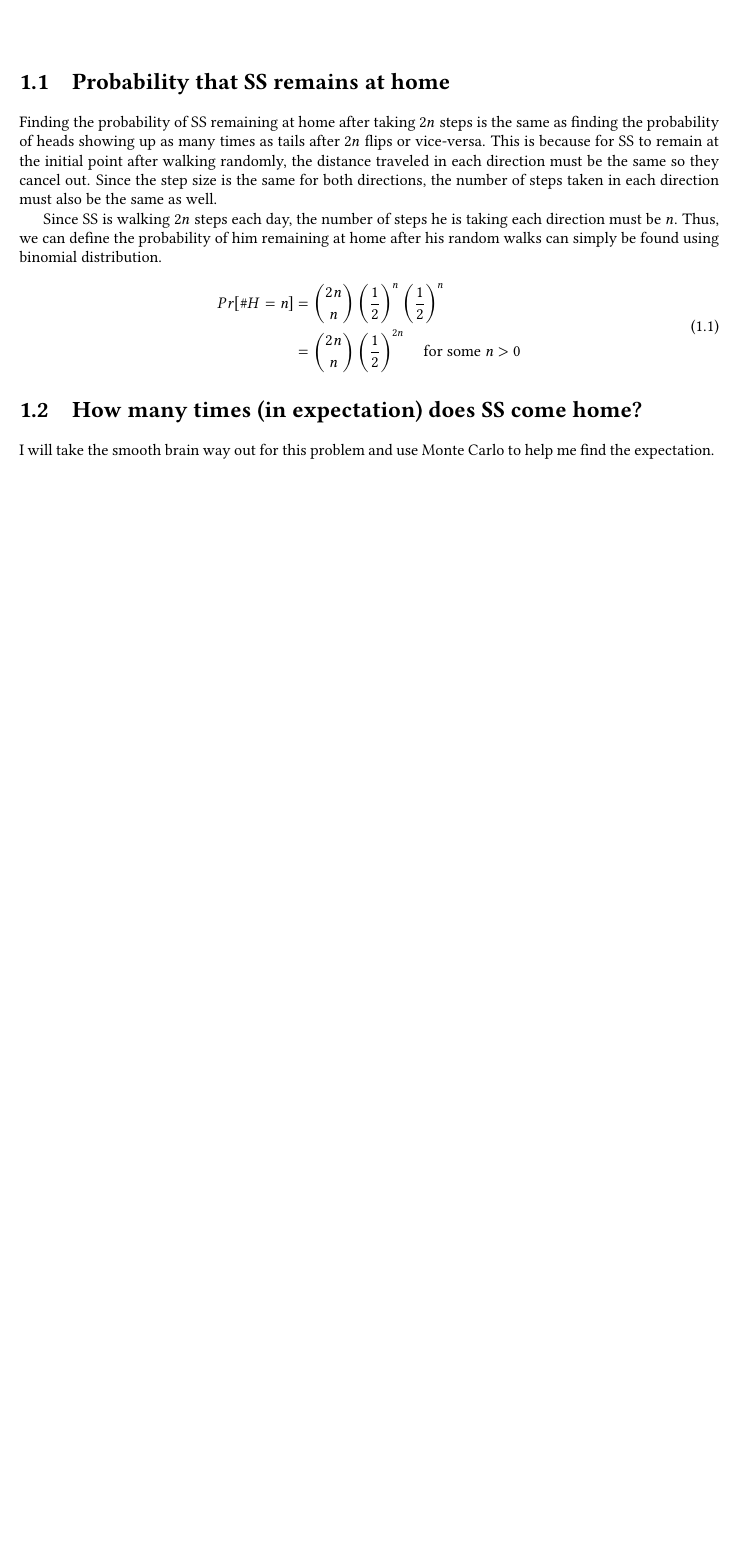
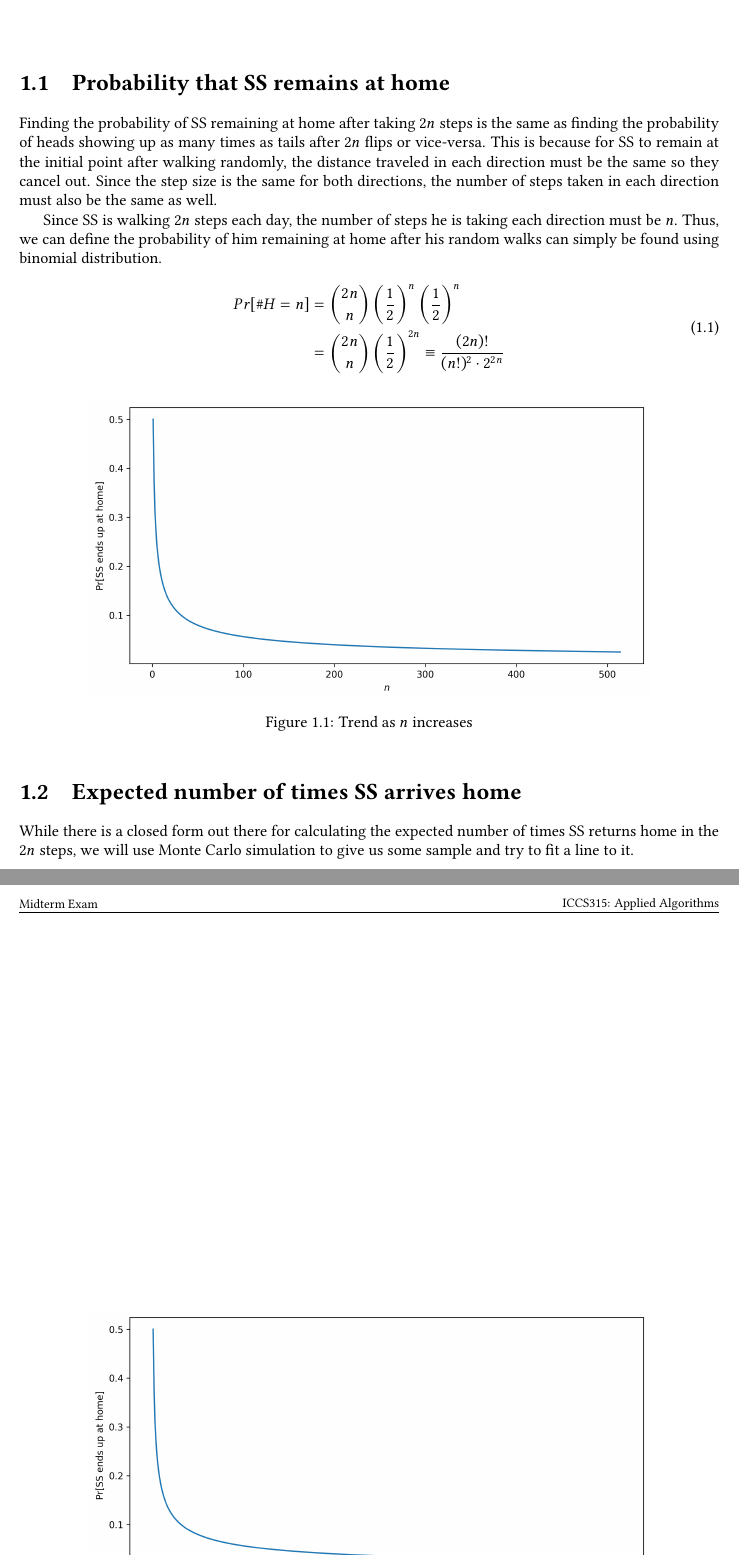
Before and after one commit to nngerncham/cs315_private, a LaTeX document (midterm/main.tex, which reads midterm/02-probabilistically.tex): part of page 2 of 2 before the commit and two parts of pages 2 and 3 of 3 after it, the two joined at a grey line, cut so that both start at the same text, the shorter picture padded with empty space. Compiled offline with pdfLaTeX.

Commit message:
p2 graphs added

```diff
--- a/midterm/02-probabilistically.tex
+++ b/midterm/02-probabilistically.tex
@@ -10,10 +10,17 @@ Since SS is walking $2n$ steps each day, the number of steps he is taking each d
 \begin{aligned}
 	Pr[\#H = n]
 		&=\binom{2n}{n}\left(\frac{1}{2}\right)^n\left(\frac{1}{2}\right)^n \\
-		&=\binom{2n}{n}\left(\frac{1}{2}\right)^{2n}\quad\text{for some $n > 0$}
+		&=\binom{2n}{n}\left(\frac{1}{2}\right)^{2n} \equiv \frac{(2n)!}{(n!)^2 \cdot 2^{2n}}
 \end{aligned}
 \end{equation}
 
-\section{How many times (in expectation) does SS come home?}
+\begin{figure}[h]
+	\centering
+	\includegraphics[width=0.8\textwidth]{graphics/02-endsathome.png}
+	\caption{Trend as $n$ increases}
+\end{figure}
 
-I will take the smooth brain way out for this problem and use Monte Carlo to help me find the expectation.
+\section{Expected number of times SS arrives home}
+
+While there is a closed form out there for calculating the expected number of times SS returns home in the $2n$ steps,
+we will use Monte Carlo simulation to give us some sample and try to fit a line to it.
```
Also changed, not shown: midterm/graphics/02-arriveshome.png (added), midterm/graphics/02-endsathome.png (added), midterm/02-probabilistically.tex (6 more changed lines), 1 other file.
